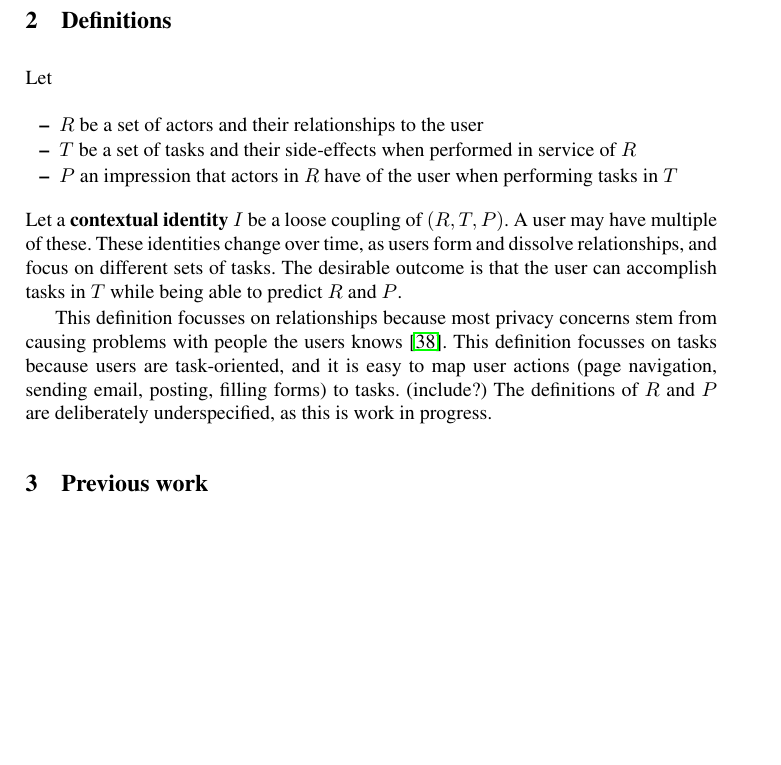
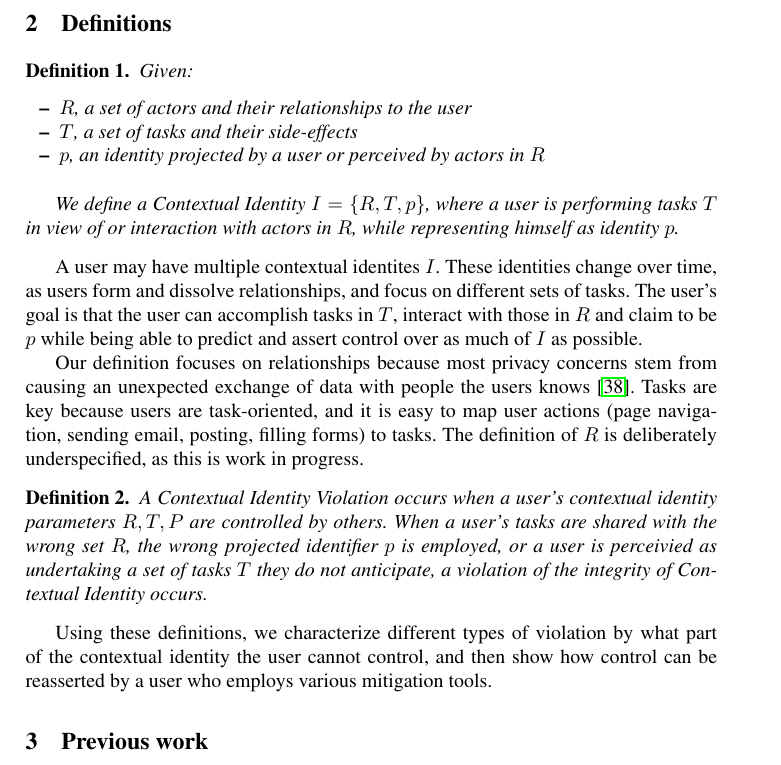
Before and after one commit to monicachew/contextual-identity, a LaTeX paper (paper.tex): part of page 2 of 9, cut so that both start at the same text, the shorter picture padded with empty space. Compiled offline with pdfLaTeX; a LaTeX package or settings file that is missing is left out.

Commit message:
Updated Definitions section

```diff
--- a/paper.tex
+++ b/paper.tex
@@ -84,28 +84,37 @@ framework to understand existing privacy violations, and propose mitigations to
 those violations.
 
 \section{Definitions}
-Let
-\begin{itemize}
-\item $R$ be a set of actors and their relationships to the user
-\item $T$ be a set of tasks and their side-effects when performed in service of
-$R$
-\item $P$ an impression that actors in $R$ have of the user when performing tasks in $T$
-\end{itemize}
-Let a \textbf{contextual identity} $I$ be a loose coupling of $(R, T, P)$.
-A user may have multiple of these. These identities change over time, as users
-form and dissolve relationships, and focus on different sets of tasks. The
-desirable outcome is that the user can accomplish tasks in $T$ while being able
-to predict $R$ and $P$.
-%predict rather than "control" is deliberate, since a user can't realistically
-%expect to engage in behavior that violates social norms and give whatever
-%impression they want
 
-This definition focusses on relationships because most privacy concerns stem
-from causing problems with people the users knows~\cite{wang}. This definition
-focusses on tasks because users are task-oriented, and it is easy to map user
-actions (page navigation, sending email, posting, filling forms) to tasks.
-(include?) The definitions of $R$ and $P$ are deliberately underspecified, as
-this is work in progress.
+\begin{definition}
+  Given:
+  \begin{itemize}
+    \item $R$, a set of actors and their relationships to the user
+    \item $T$, a set of tasks and their side-effects
+    \item $p$, an identity projected by a user or perceived by actors in $R$
+  \end{itemize}
+\medskip
+
+  We define a Contextual Identity $I = \{R,T,p\}$, where a user is performing tasks $T$ in view of or interaction with actors in $R$, while representing himself as identity $p$.
+\end{definition}
+
+A user may have multiple contextual identites $I$. These identities change over
+time, as users form and dissolve relationships, and focus on different sets of
+tasks. The user's goal is that the user can accomplish tasks in $T$, interact
+with those in $R$ and claim to be $p$  while being able to predict and assert
+control over as much of $I$ as possible.
+
+Our definition focuses on relationships because most privacy concerns stem
+from causing an unexpected exchange of data with people the users
+knows~\cite{wang}. Tasks are key because users are task-oriented, and it is
+easy to map user actions (page navigation, sending email, posting, filling
+forms) to tasks.  The definition of $R$ is deliberately underspecified, as this
+is work in progress.
+
+\begin{definition}
+  A Contextual Identity Violation occurs when a user's contextual identity parameters $R,T,P$ are controlled by others.  When a user's tasks are shared with the wrong set $R$, the wrong projected identifier $p$ is employed, or a user is perceivied as undertaking a set of tasks $T$ they do not anticipate, a violation of the integrity of Contextual Identity occurs.
+\end{definition}
+
+Using these definitions, we characterize different types of violation by what part of the contextual identity the user cannot control, and then show how control can be reasserted by a user who employs various mitigation tools.
 
 \section{Previous work}
 
```
